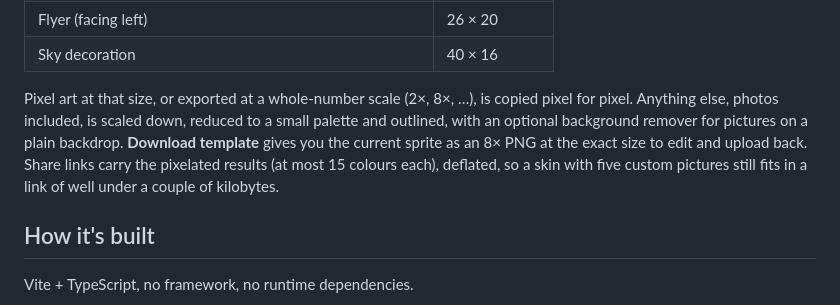
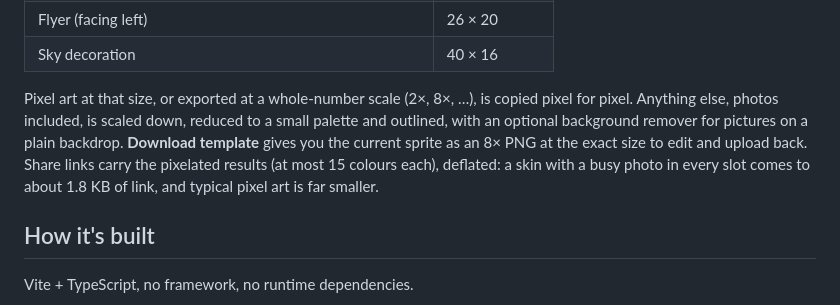
Before and after one commit to danmana/dino-reskinned, a Markdown page: README.md, the part around the change. GitHub-like rendering.

Commit message:
README: state the measured share-link size
Co-Authored-By: Claude Opus 5.5 <noreply@anthropic.com>
Claude-Session: https://claude.ai/code/session_01UPjtn6mesD6rV2WBwioXhV

```diff
--- a/README.md
+++ b/README.md
@@ -50,7 +50,7 @@ Each role can be any skin's sprite, any emoji, or **your own picture**. Upload (
 | Flyer (facing left) | 26 × 20 |
 | Sky decoration | 40 × 16 |
 
-Pixel art at that size, or exported at a whole-number scale (2×, 8×, …), is copied pixel for pixel. Anything else, photos included, is scaled down, reduced to a small palette and outlined, with an optional background remover for pictures on a plain backdrop. **Download template** gives you the current sprite as an 8× PNG at the exact size to edit and upload back. Share links carry the pixelated results (at most 15 colours each), deflated, so a skin with five custom pictures still fits in a link of well under a couple of kilobytes.
+Pixel art at that size, or exported at a whole-number scale (2×, 8×, …), is copied pixel for pixel. Anything else, photos included, is scaled down, reduced to a small palette and outlined, with an optional background remover for pictures on a plain backdrop. **Download template** gives you the current sprite as an 8× PNG at the exact size to edit and upload back. Share links carry the pixelated results (at most 15 colours each), deflated: a skin with a busy photo in every slot comes to about 1.8 KB of link, and typical pixel art is far smaller.
 
 ## How it's built
 
```
